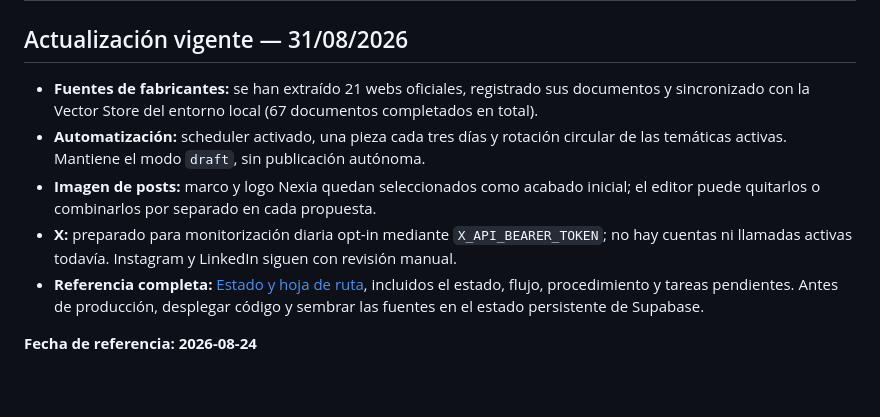
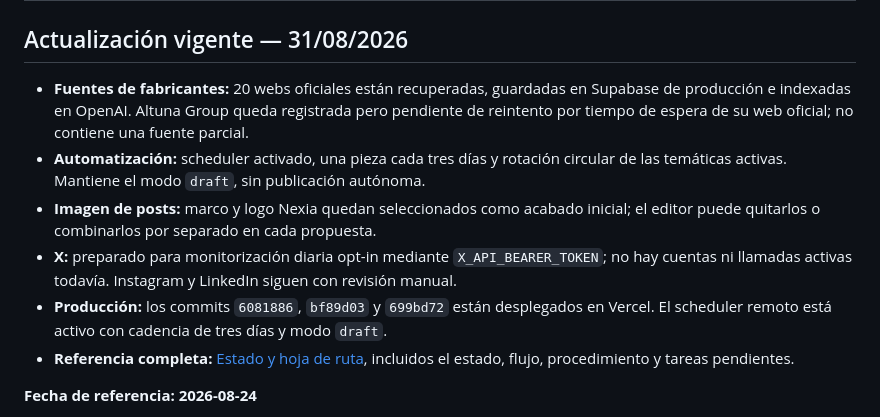
Before and after one commit to nexiagp/sistema_ia_contenido, a Markdown page: PROJECT_STATE.md, the part around the change. GitHub-like rendering; blank space fills up the shorter version.

```diff
--- a/PROJECT_STATE.md
+++ b/PROJECT_STATE.md
@@ -2,17 +2,19 @@
 
 ## Actualización vigente — 31/08/2026
 
-- **Fuentes de fabricantes:** se han extraído 21 webs oficiales, registrado sus documentos y
-  sincronizado con la Vector Store del entorno local (67 documentos completados en total).
+- **Fuentes de fabricantes:** 20 webs oficiales están recuperadas, guardadas en Supabase de
+  producción e indexadas en OpenAI. Altuna Group queda registrada pero pendiente de reintento por
+  tiempo de espera de su web oficial; no contiene una fuente parcial.
 - **Automatización:** scheduler activado, una pieza cada tres días y rotación circular de las
   temáticas activas. Mantiene el modo `draft`, sin publicación autónoma.
 - **Imagen de posts:** marco y logo Nexia quedan seleccionados como acabado inicial; el editor
   puede quitarlos o combinarlos por separado en cada propuesta.
 - **X:** preparado para monitorización diaria opt-in mediante `X_API_BEARER_TOKEN`; no hay cuentas
   ni llamadas activas todavía. Instagram y LinkedIn siguen con revisión manual.
+- **Producción:** los commits `6081886`, `bf89d03` y `699bd72` están desplegados en Vercel. El
+  scheduler remoto está activo con cadencia de tres días y modo `draft`.
 - **Referencia completa:** [Estado y hoja de ruta](docs/ESTADO_Y_HOJA_DE_RUTA_2026-08-31.md),
-  incluidos el estado, flujo, procedimiento y tareas pendientes. Antes de producción, desplegar
-  código y sembrar las fuentes en el estado persistente de Supabase.
+  incluidos el estado, flujo, procedimiento y tareas pendientes.
 
 **Fecha de referencia: 2026-08-24**
 
```
Also changed, not shown: docs/ESTADO_Y_HOJA_DE_RUTA_2026-08-31.md (+9 -9 lines).
